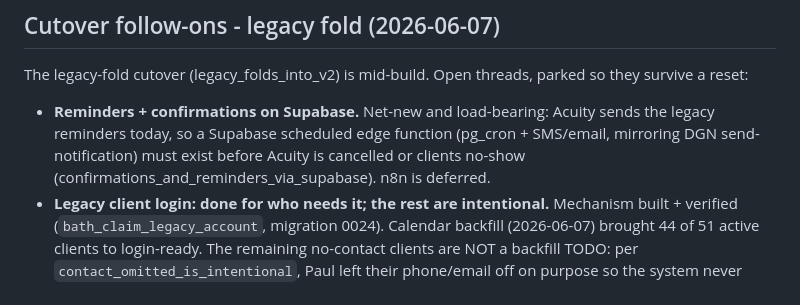
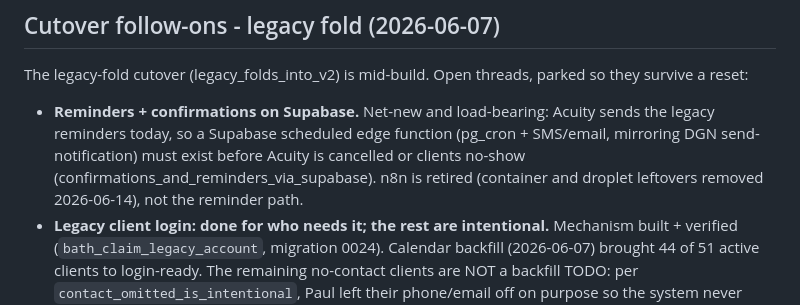
Before and after one commit to DogGoneEngine/doggoneclean-site, a Markdown page: CLEAN_PARKING_LOT.md, the part around the change. GitHub-like rendering.

```diff
--- a/CLEAN_PARKING_LOT.md
+++ b/CLEAN_PARKING_LOT.md
@@ -271,7 +271,8 @@ survive a reset:
 - **Reminders + confirmations on Supabase.** Net-new and load-bearing: Acuity sends the legacy
   reminders today, so a Supabase scheduled edge function (pg_cron + SMS/email, mirroring DGN
   send-notification) must exist before Acuity is cancelled or clients no-show
-  (confirmations_and_reminders_via_supabase). n8n is deferred.
+  (confirmations_and_reminders_via_supabase). n8n is retired (container and droplet leftovers
+  removed 2026-06-14), not the reminder path.
 - **Legacy client login: done for who needs it; the rest are intentional.** Mechanism built +
   verified (`bath_claim_legacy_account`, migration 0024). Calendar backfill (2026-06-07) brought
   44 of 51 active clients to login-ready. The remaining no-contact clients are NOT a backfill TODO:
```
Also changed, not shown: CLEAN_BUSINESS_RULES.md (+1 -1 lines), CLEAN_ORACLE.md (+5 -4 lines).
